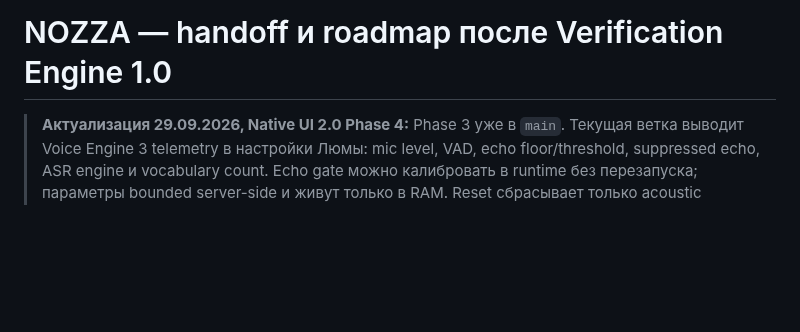
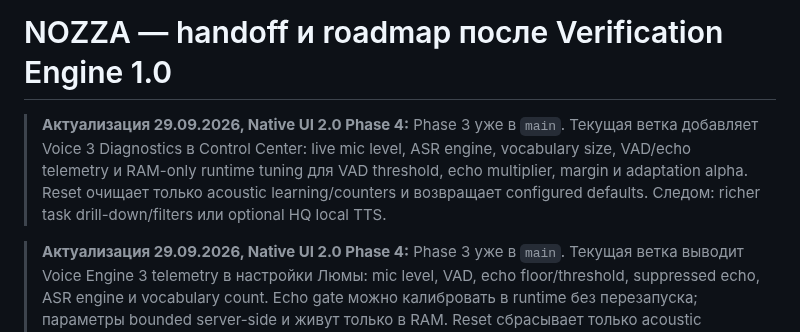
Before and after one commit to onix312/ai, a Markdown page: docs/NOZZA-NEXT-HANDOFF.md, the part around the change. Rendered like a GitHub page; blank space fills up the shorter version.

Commit message:
Roadmap: Native UI 2 phase 4

```diff
--- a/docs/NOZZA-NEXT-HANDOFF.md
+++ b/docs/NOZZA-NEXT-HANDOFF.md
@@ -1,4 +1,12 @@
 # NOZZA — handoff и roadmap после Verification Engine 1.0
+
+> **Актуализация 29.09.2026, Native UI 2.0 Phase 4:** Phase 3 уже в `main`.
+> Текущая ветка добавляет Voice 3 Diagnostics в Control Center: live mic level,
+> ASR engine, vocabulary size, VAD/echo telemetry и RAM-only runtime tuning
+> для VAD threshold, echo multiplier, margin и adaptation alpha. Reset очищает
+> только acoustic learning/counters и возвращает configured defaults. Следом:
+> richer task drill-down/filters или optional HQ local TTS.
+
 
 > **Актуализация 29.09.2026, Native UI 2.0 Phase 4:** Phase 3 уже в `main`.
 > Текущая ветка выводит Voice Engine 3 telemetry в настройки Люмы: mic level,
```
